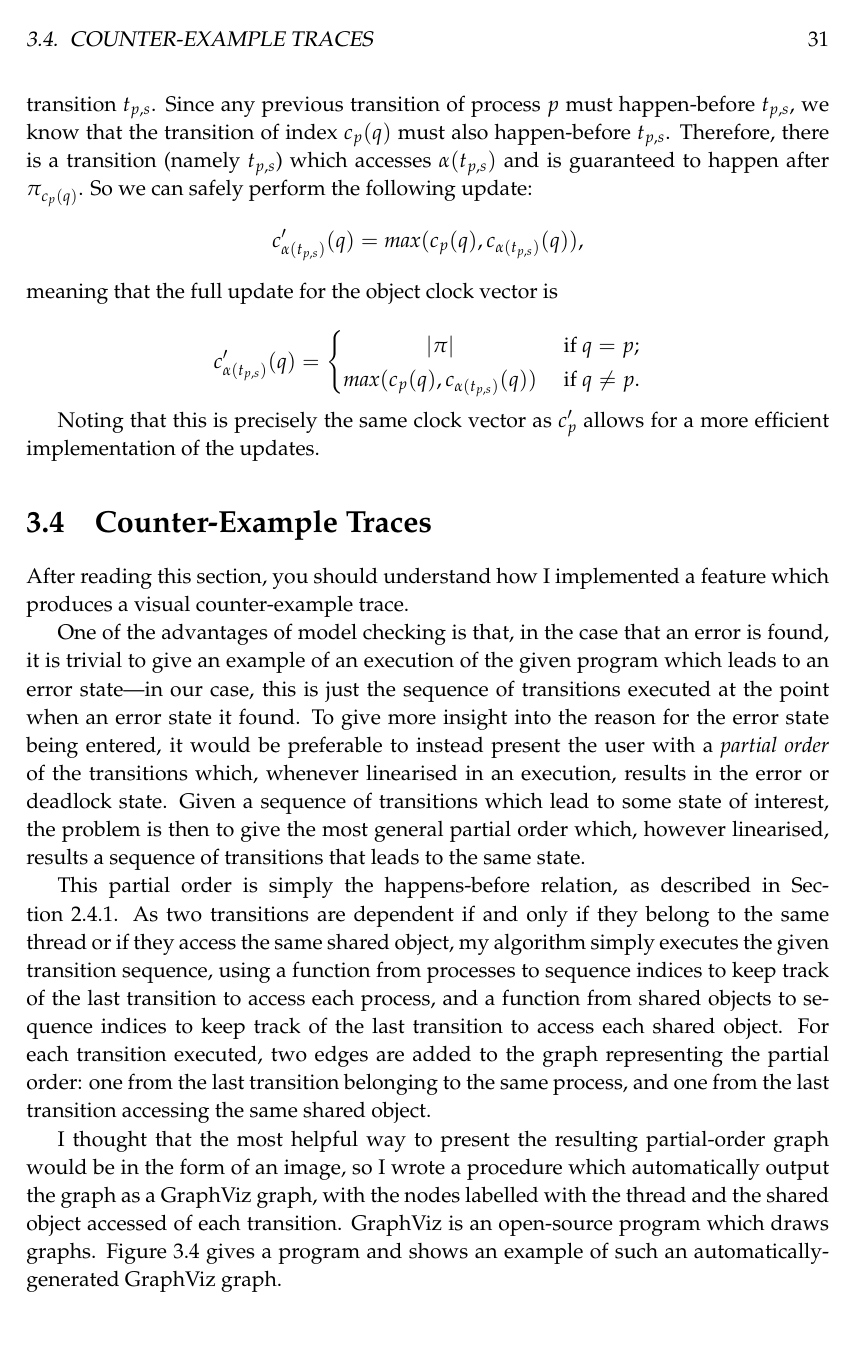
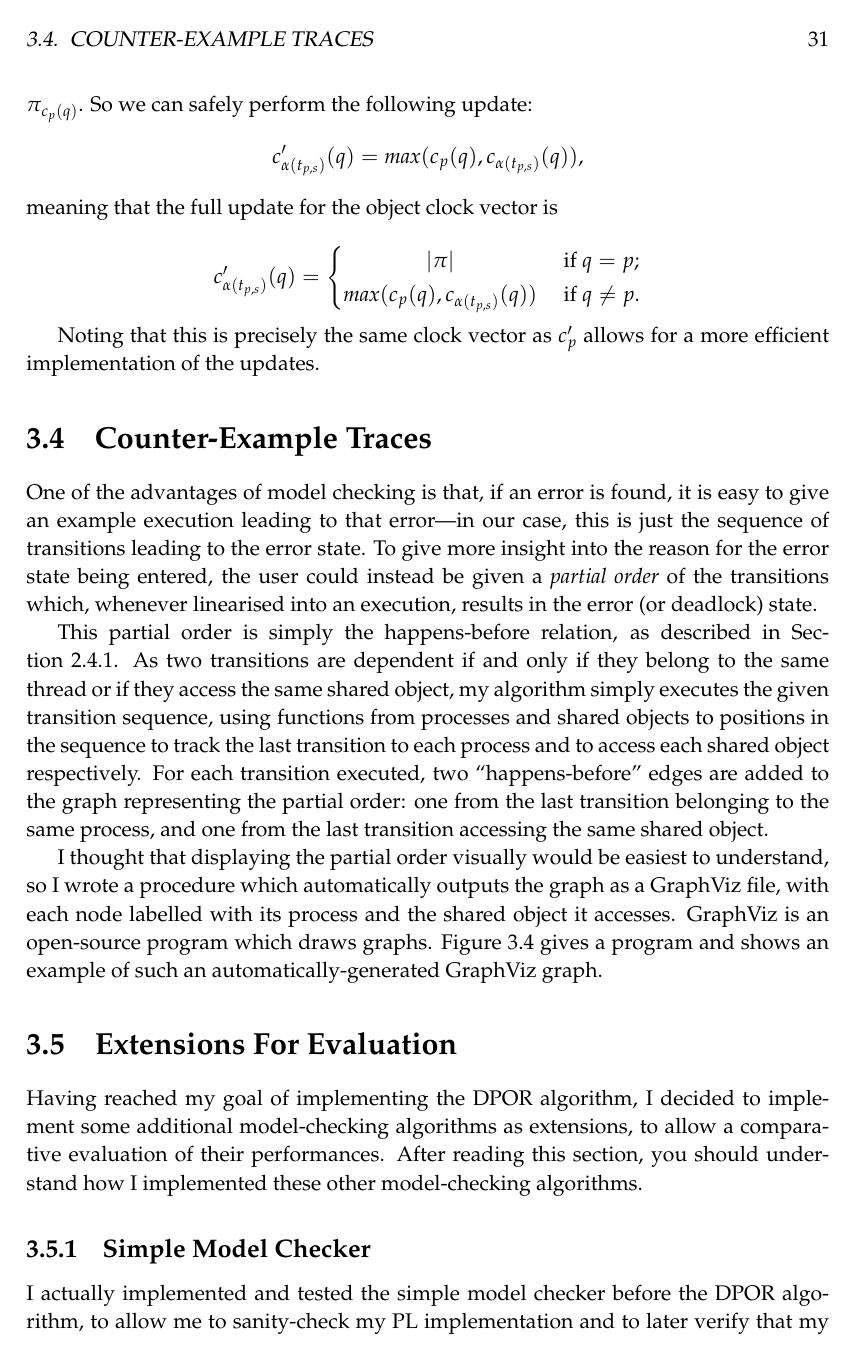
Before and after one commit to isaac-dunn/Part2_Project, a LaTeX thesis (diss/diss.tex): page 31 of 65. Compiled offline with pdfLaTeX.

Commit message:
Reduce counter-example section (wc)

```diff
--- a/diss/diss.tex
+++ b/diss/diss.tex
@@ -1693,29 +1693,19 @@ more efficient implementation of
 the updates.
 
 \section{Counter-Example Traces} \label{sec:traces}
-After reading this section, you should understand
-how I implemented a feature which produces a
-visual counter-example trace.
-
 One of the advantages of model checking
-is that, in the case that
-an error is found, it is trivial to give
-an example of an execution of the given
-program which leads to an error state---in
+is that, if
+an error is found, it is easy to
+give an example execution leading
+to that error---in
 our case, this is just the sequence of
-transitions executed at the point when
-an error state it found.
+transitions leading to the error state.
 To give more insight into the reason for the
-error state being entered, it would be preferable
-to instead present the user with a
+error state being entered, the user could
+instead be given a
 \emph{partial order} of the transitions which,
-whenever linearised in an execution,
-results in the error or deadlock state.
-Given a sequence of transitions which lead to
-some state of interest, the problem is
-then to give the most general partial order
-which, however linearised, results a sequence
-of transitions that leads to the same state.
+whenever linearised into an execution,
+results in the error (or deadlock) state.
 
 This partial order is simply the happens-before
 relation, as described in
@@ -1724,28 +1714,27 @@ two transitions are dependent if and only
 if they belong to the same thread or if
 they access the same shared object, my
 algorithm simply executes the given transition
-sequence, using a function from processes
-to sequence indices to keep track
-of the last transition to access each
-process, and a function from shared
-objects to sequence indices to keep
-track of the last transition to
-access each shared object. For each
-transition executed, two edges are added
+sequence, using functions from processes
+and shared objects to positions in
+the sequence to track the last
+transition to each process and
+to access each shared object respectively.
+For each
+transition executed, two ``happens-before''
+edges are added
 to the graph representing the partial
 order: one from the last transition
 belonging to the same process, and one
 from the last transition accessing the
 same shared object.
 
-I thought that the most helpful way to
-present the resulting partial-order
-graph would be in the form of an
-image, so I wrote a procedure which
-automatically output the graph as
-a GraphViz graph, with the nodes
-labelled with the thread and the
-shared object accessed of each transition.
+I thought that displaying the partial
+order visually would be easiest to
+understand, so I wrote a procedure which
+automatically outputs the graph as
+a GraphViz file, with each node
+labelled with its process and the
+shared object it accesses.
 GraphViz is an open-source program which
 draws graphs.
 Figure~\ref{fig:trace-example} gives a program
```
Also changed, not shown: diss/diss.tex (10 more changed lines).
